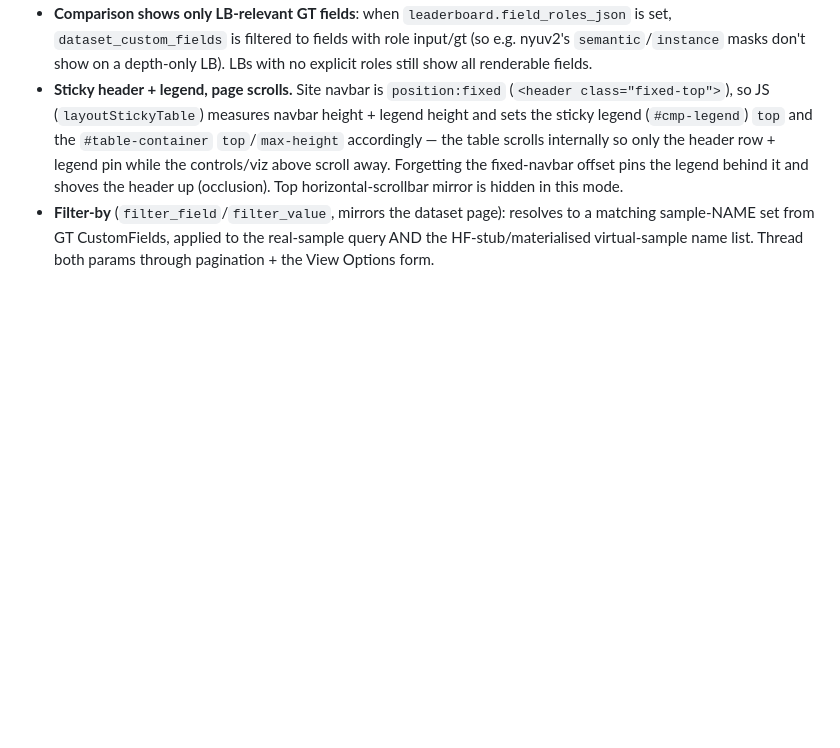
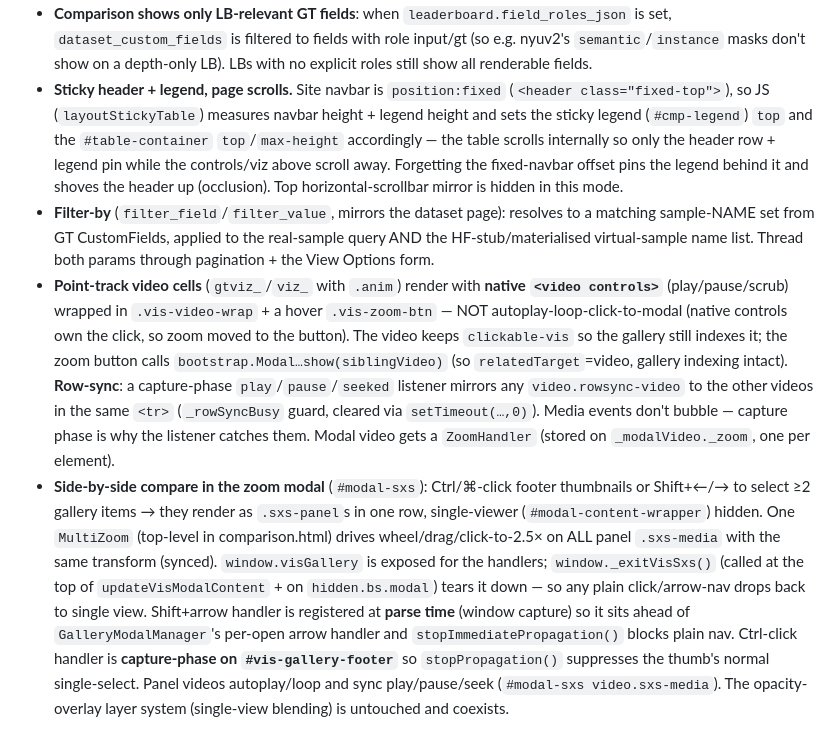
Before and after one commit to yakirma/BenchHub, a Markdown page: templates/CLAUDE.md, the part around the change. Drawn GitHub-style; blank space fills up the shorter version.

Commit message:
docs(templates): note point-track video controls/row-sync + side-by-side compare
Co-Authored-By: Claude Opus 4.8 <noreply@anthropic.com>

```diff
--- a/templates/CLAUDE.md
+++ b/templates/CLAUDE.md
@@ -26,3 +26,5 @@ Big screens: `leaderboard.html`, `comparison.html`, `dataset_view.html`, `edit_l
 - **Comparison shows only LB-relevant GT fields**: when `leaderboard.field_roles_json` is set, `dataset_custom_fields` is filtered to fields with role input/gt (so e.g. nyuv2's `semantic`/`instance` masks don't show on a depth-only LB). LBs with no explicit roles still show all renderable fields.
 - **Sticky header + legend, page scrolls.** Site navbar is `position:fixed` (`<header class="fixed-top">`), so JS (`layoutStickyTable`) measures navbar height + legend height and sets the sticky legend (`#cmp-legend`) `top` and the `#table-container` `top`/`max-height` accordingly — the table scrolls internally so only the header row + legend pin while the controls/viz above scroll away. Forgetting the fixed-navbar offset pins the legend behind it and shoves the header up (occlusion). Top horizontal-scrollbar mirror is hidden in this mode.
 - **Filter-by** (`filter_field`/`filter_value`, mirrors the dataset page): resolves to a matching sample-NAME set from GT CustomFields, applied to the real-sample query AND the HF-stub/materialised virtual-sample name list. Thread both params through pagination + the View Options form.
+- **Point-track video cells** (`gtviz_`/`viz_` with `.anim`) render with **native `<video controls>`** (play/pause/scrub) wrapped in `.vis-video-wrap` + a hover `.vis-zoom-btn` — NOT autoplay-loop-click-to-modal (native controls own the click, so zoom moved to the button). The video keeps `clickable-vis` so the gallery still indexes it; the zoom button calls `bootstrap.Modal…show(siblingVideo)` (so `relatedTarget`=video, gallery indexing intact). **Row-sync**: a capture-phase `play`/`pause`/`seeked` listener mirrors any `video.rowsync-video` to the other videos in the same `<tr>` (`_rowSyncBusy` guard, cleared via `setTimeout(…,0)`). Media events don't bubble — capture phase is why the listener catches them. Modal video gets a `ZoomHandler` (stored on `_modalVideo._zoom`, one per element).
+- **Side-by-side compare in the zoom modal** (`#modal-sxs`): Ctrl/⌘-click footer thumbnails or Shift+←/→ to select ≥2 gallery items → they render as `.sxs-panel`s in one row, single-viewer (`#modal-content-wrapper`) hidden. One `MultiZoom` (top-level in comparison.html) drives wheel/drag/click-to-2.5× on ALL panel `.sxs-media` with the same transform (synced). `window.visGallery` is exposed for the handlers; `window._exitVisSxs()` (called at the top of `updateVisModalContent` + on `hidden.bs.modal`) tears it down — so any plain click/arrow-nav drops back to single view. Shift+arrow handler is registered at **parse time** (window capture) so it sits ahead of `GalleryModalManager`'s per-open arrow handler and `stopImmediatePropagation()` blocks plain nav. Ctrl-click handler is **capture-phase on `#vis-gallery-footer`** so `stopPropagation()` suppresses the thumb's normal single-select. Panel videos autoplay/loop and sync play/pause/seek (`#modal-sxs video.sxs-media`). The opacity-overlay layer system (single-view blending) is untouched and coexists.
```
